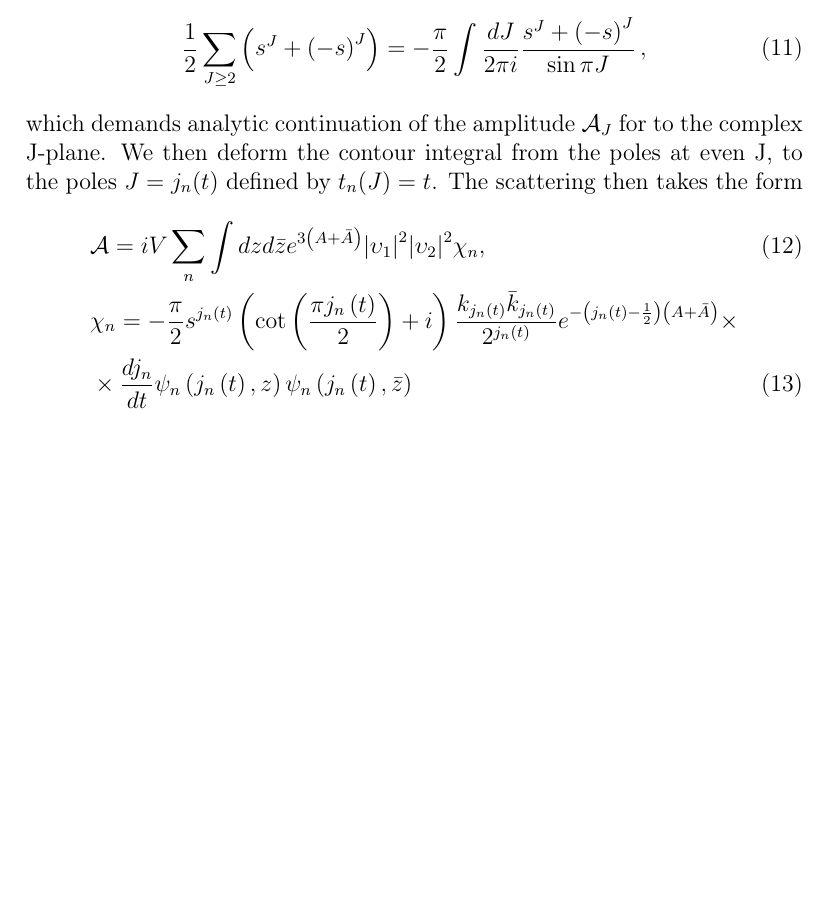
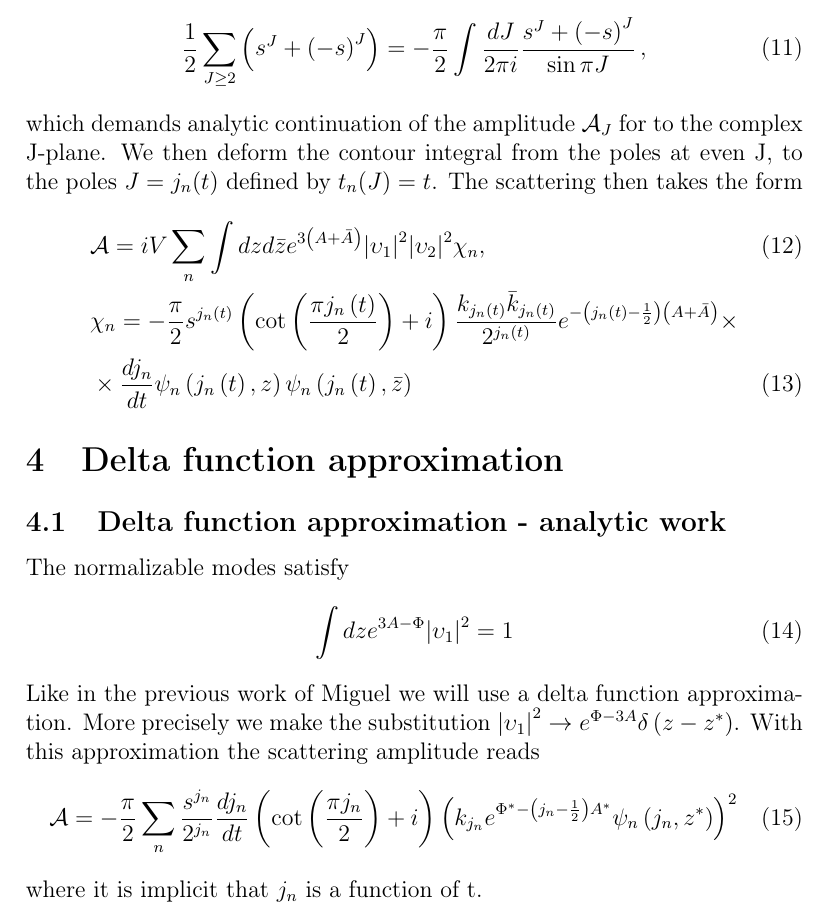
Before and after one commit to artur-amorim/pp-scattering, a LaTeX paper (notes/scattering_amplitude.tex): part of page 4 of 4, cut so that both start at the same text, the shorter picture padded with empty space. Compiled offline with pdfLaTeX.

Commit message:
Subsection 4.1 added to the scattering amplitude notes.

```diff
--- a/notes/scattering_amplitude.tex
+++ b/notes/scattering_amplitude.tex
@@ -105,4 +105,23 @@ which demands analytic continuation of the amplitude $\mathcal{A}_J$ for to the
 & \chi_n = - \frac{\pi}{2} s^{j_n \left(t\right)} \left( \cot\left(\frac{\pi j_n \left(t\right)}{2}\right) + i\right) \frac{k_{j_n \left(t\right)}\bar{k}_{j_n \left(t\right)}}{2^{j_n \left(t\right)}} e^{-\left( j_n \left(t\right) - \frac{1}{2} \right)\left(A+\bar{A}\right)} \times \\
 & \times \frac{d j_n}{d t} \psi_n \left(j_n \left(t\right), z \right)  \psi_n \left(j_n \left(t\right), \bar{z} \right)
 \end{align}
+
+%%%%%%%%%%%%%%%%%%%%%%%%%%%%%%%%%%%%%%
+\section{Delta function approximation}
+%%%%%%%%%%%%%%%%%%%%%%%%%%%%%%%%%%%%%%
+
+%%%%%%%%%%%%%%%%%%%%%%%%%%%%%%%%%%%%%%
+\subsection{Delta function approximation - analytic work}
+%%%%%%%%%%%%%%%%%%%%%%%%%%%%%%%%%%%%%%
+The normalizable modes satisfy
+\begin{align}
+    \int dz e^{3 A - \Phi} {|\upsilon_1|}^2 = 1
+\end{align}
+Like in the previous work of Miguel we will use a delta function approximation.
+More precisely we make the substitution ${|\upsilon_1|}^2 \rightarrow e^{\Phi - 3 A} \delta \left( z - z^{*} \right)$.
+With this approximation the scattering amplitude reads
+\begin{align}
+    & \mathcal{A} = - \frac{\pi}{2} \sum_n \frac{s^{j_n}}{2^{j_n}} \frac{d j_n}{d t}\left( \cot\left(\frac{\pi j_n}{2}\right) + i\right) {\left(k_{j_n} e^{\Phi^{*}-\left( j_n - \frac{1}{2} \right)A^{*}} \psi_n \left(j_n, z^{*} \right)\right)}^2
+\end{align}
+where it is implicit that $j_n$ is a function of t.
 \end{document}
```
